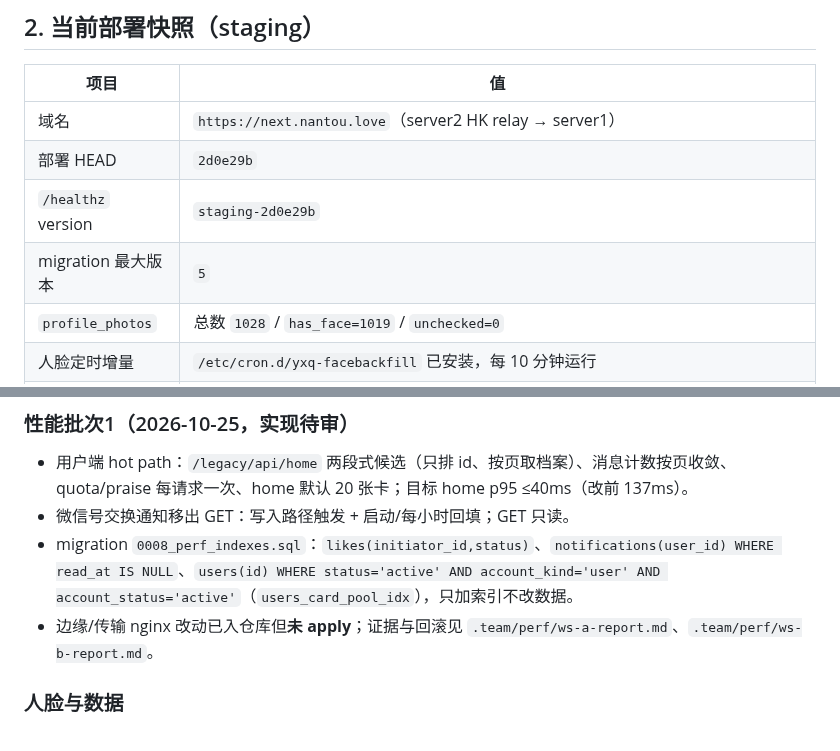
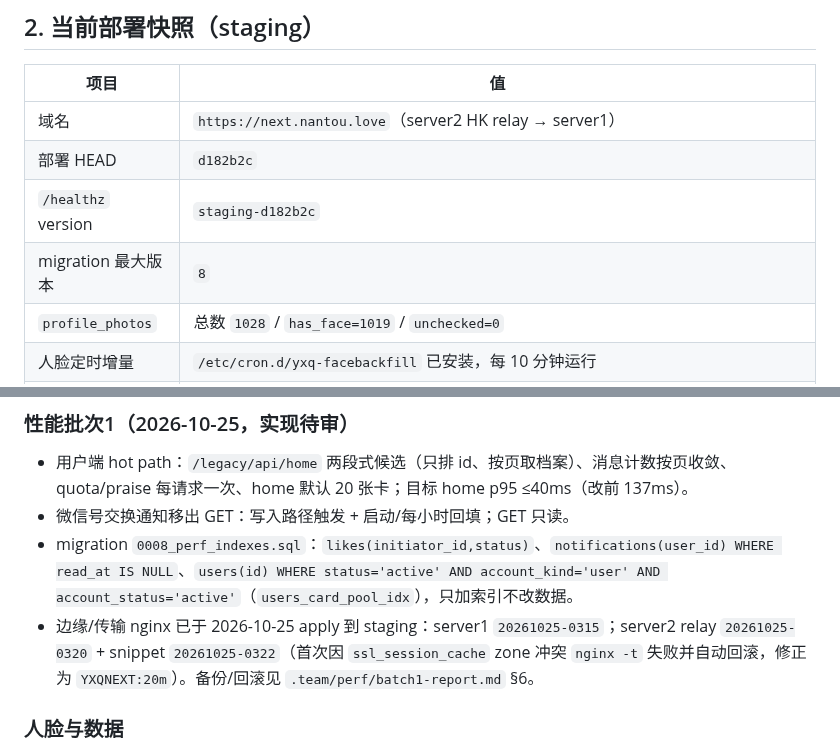
Before and after one commit to 7310C7310C/yixianqian, a Markdown page: docs/STATUS.md, 2 parts joined by grey strips. Drawn GitHub-style.

Commit message:
文档：同步 staging 部署快照与性能批次1 apply 状态
- 部署 HEAD/healthz 更新为 d182b2c、migration 8。
- 记录 nginx 已 apply（server1 0315；server2 0320/0322）与 server2 首次
  ssl_session_cache zone 冲突自动回滚、修正为 YXQNEXT 的事实。
- 修复 744fe79 的 Docs stale（deploy/** 变更需更新 docs/STATUS.md）。

Docs: docs/STATUS.md

```diff
--- a/docs/STATUS.md
+++ b/docs/STATUS.md
@@ -91,9 +91,9 @@ M6 进入条件：上述验收项完成，`docs/product-spec.md` 有证据地签
 | 项目 | 值 |
 |---|---|
 | 域名 | `https://next.nantou.love`（server2 HK relay → server1） |
-| 部署 HEAD | `2d0e29b` |
-| `/healthz` version | `staging-2d0e29b` |
-| migration 最大版本 | `5` |
+| 部署 HEAD | `d182b2c` |
+| `/healthz` version | `staging-d182b2c` |
+| migration 最大版本 | `8` |
 | `profile_photos` | 总数 `1028` / `has_face=1019` / `unchecked=0` |
 | 人脸定时增量 | `/etc/cron.d/yxq-facebackfill` 已安装，每 10 分钟运行 |
 | 自动部署 | `yxq-autodeploy.service/.timer` 已安装、**未启用**（2026-10-24 dry-run 验证通过）；脚本 `/opt/yixianqian-next/autodeploy.sh`，`deployed.sha=2d0e29b` |
@@ -210,7 +210,7 @@ M6 进入条件：上述验收项完成，`docs/product-spec.md` 有证据地签
 - 用户端 hot path：`/legacy/api/home` 两段式候选（只排 id、按页取档案）、消息计数按页收敛、quota/praise 每请求一次、home 默认 20 张卡；目标 home p95 ≤40ms（改前 137ms）。
 - 微信号交换通知移出 GET：写入路径触发 + 启动/每小时回填；GET 只读。
 - migration `0008_perf_indexes.sql`：`likes(initiator_id,status)`、`notifications(user_id) WHERE read_at IS NULL`、`users(id) WHERE status='active' AND account_kind='user' AND account_status='active'`（`users_card_pool_idx`），只加索引不改数据。
-- 边缘/传输 nginx 改动已入仓库但**未 apply**；证据与回滚见 `.team/perf/ws-a-report.md`、`.team/perf/ws-b-report.md`。
+- 边缘/传输 nginx 已于 2026-10-25 apply 到 staging：server1 `20261025-0315`；server2 relay `20261025-0320` + snippet `20261025-0322`（首次因 `ssl_session_cache` zone 冲突 `nginx -t` 失败并自动回滚，修正为 `YXQNEXT:20m`）。备份/回滚见 `.team/perf/batch1-report.md` §6。
 
 ### 人脸与数据
 
```
